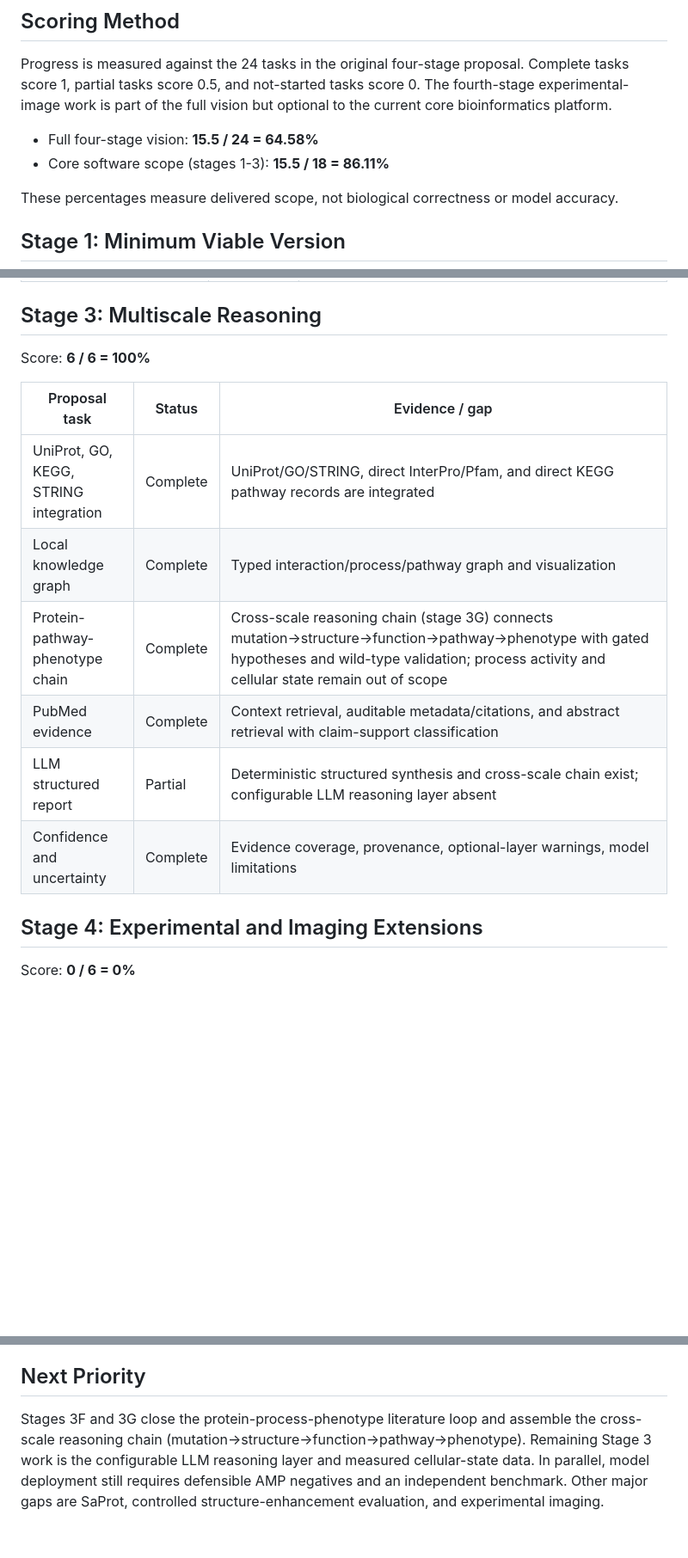
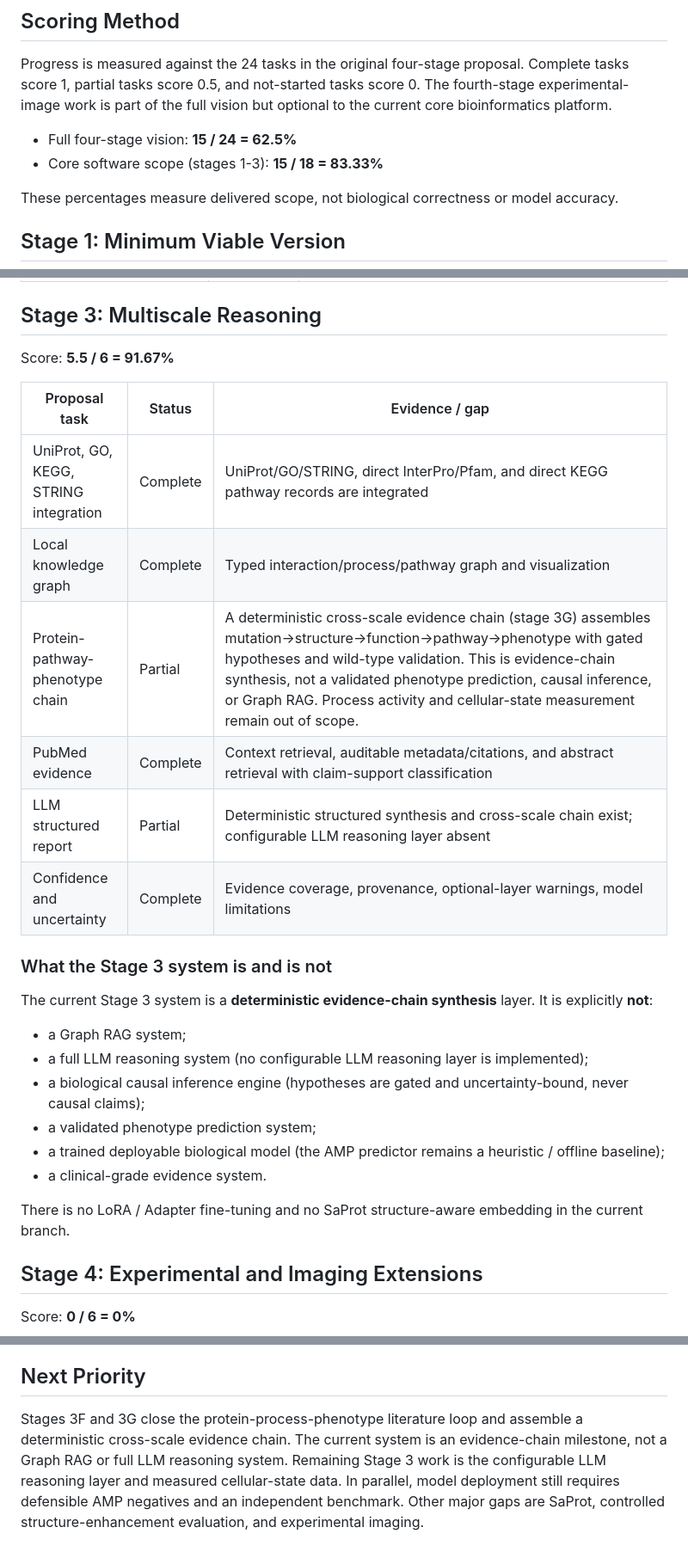
Before and after one commit to zenghaolinz/qiwen-bio, a Markdown page: docs/project-status.md, 3 parts joined by grey strips. Shown at 86% size. Drawn GitHub-style; blank space fills up the shorter version.

Commit message:
docs: clarify stage status and biological scope boundaries
The previous project-status.md scored Stage 3 at 6/6 = 100% and marked the
protein-pathway-phenotype chain as Complete, which overstated what the
system delivers. Per the convergence guide, revise to honest framing:

- Stage 3 score: 5.5/6 (chain is Partial, not Complete).
- Protein-pathway-phenotype chain: Partial — it is deterministic
  evidence-chain synthesis, not a validated phenotype prediction, causal
  inference, or Graph RAG.
- Add an explicit 'What the system is and is not' block stating the system
  is deterministic evidence-chain synthesis and is NOT: Graph RAG, full LLM
  reasoning, biological causal inference, validated phenotype prediction,
  a trained deployable model, or clinical-grade. No LoRA/Adapter, no SaProt.
- Core scope 15/18 = 83.33%; full vision 15/24 = 62.5%.

```diff
--- a/docs/project-status.md
+++ b/docs/project-status.md
@@ -6,8 +6,8 @@ Updated: 2026-06-22
 
 Progress is measured against the 24 tasks in the original four-stage proposal. Complete tasks score 1, partial tasks score 0.5, and not-started tasks score 0. The fourth-stage experimental-image work is part of the full vision but optional to the current core bioinformatics platform.
 
-- Full four-stage vision: **15.5 / 24 = 64.58%**
-- Core software scope (stages 1-3): **15.5 / 18 = 86.11%**
+- Full four-stage vision: **15 / 24 = 62.5%**
+- Core software scope (stages 1-3): **15 / 18 = 83.33%**
 
 These percentages measure delivered scope, not biological correctness or model accuracy.
 
@@ -39,16 +39,29 @@ Score: **2.5 / 5 = 50%**
 
 ## Stage 3: Multiscale Reasoning
 
-Score: **6 / 6 = 100%**
+Score: **5.5 / 6 = 91.67%**
 
 | Proposal task | Status | Evidence / gap |
 | --- | --- | --- |
 | UniProt, GO, KEGG, STRING integration | Complete | UniProt/GO/STRING, direct InterPro/Pfam, and direct KEGG pathway records are integrated |
 | Local knowledge graph | Complete | Typed interaction/process/pathway graph and visualization |
-| Protein-pathway-phenotype chain | Complete | Cross-scale reasoning chain (stage 3G) connects mutation→structure→function→pathway→phenotype with gated hypotheses and wild-type validation; process activity and cellular state remain out of scope |
+| Protein-pathway-phenotype chain | Partial | A deterministic cross-scale evidence chain (stage 3G) assembles mutation→structure→function→pathway→phenotype with gated hypotheses and wild-type validation. This is evidence-chain synthesis, not a validated phenotype prediction, causal inference, or Graph RAG. Process activity and cellular-state measurement remain out of scope. |
 | PubMed evidence | Complete | Context retrieval, auditable metadata/citations, and abstract retrieval with claim-support classification |
 | LLM structured report | Partial | Deterministic structured synthesis and cross-scale chain exist; configurable LLM reasoning layer absent |
 | Confidence and uncertainty | Complete | Evidence coverage, provenance, optional-layer warnings, model limitations |
+
+### What the Stage 3 system is and is not
+
+The current Stage 3 system is a **deterministic evidence-chain synthesis** layer. It is explicitly **not**:
+
+- a Graph RAG system;
+- a full LLM reasoning system (no configurable LLM reasoning layer is implemented);
+- a biological causal inference engine (hypotheses are gated and uncertainty-bound, never causal claims);
+- a validated phenotype prediction system;
+- a trained deployable biological model (the AMP predictor remains a heuristic / offline baseline);
+- a clinical-grade evidence system.
+
+There is no LoRA / Adapter fine-tuning and no SaProt structure-aware embedding in the current branch.
 
 ## Stage 4: Experimental and Imaging Extensions
 
@@ -70,4 +83,4 @@ Accordingly, the trained AMP artifact remains offline and the product continues
 
 ## Next Priority
 
-Stages 3F and 3G close the protein-process-phenotype literature loop and assemble the cross-scale reasoning chain (mutation→structure→function→pathway→phenotype). Remaining Stage 3 work is the configurable LLM reasoning layer and measured cellular-state data. In parallel, model deployment still requires defensible AMP negatives and an independent benchmark. Other major gaps are SaProt, controlled structure-enhancement evaluation, and experimental imaging.
+Stages 3F and 3G close the protein-process-phenotype literature loop and assemble a deterministic cross-scale evidence chain. The current system is an evidence-chain milestone, not a Graph RAG or full LLM reasoning system. Remaining Stage 3 work is the configurable LLM reasoning layer and measured cellular-state data. In parallel, model deployment still requires defensible AMP negatives and an independent benchmark. Other major gaps are SaProt, controlled structure-enhancement evaluation, and experimental imaging.
```
